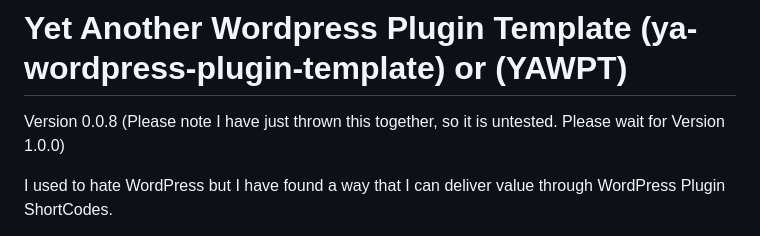
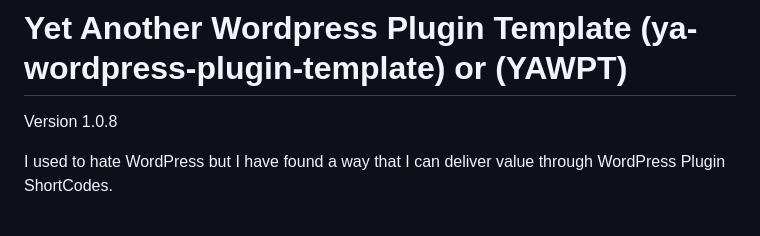
Before and after one commit to raxisau/ya-wordpress-plugin-template, a Markdown page: README.md, the part around the change. Drawn GitHub-style.

Commit message:
Updated Version number in readme

```diff
--- a/README.md
+++ b/README.md
@@ -1,6 +1,6 @@
 # Yet Another Wordpress Plugin Template (ya-wordpress-plugin-template) or (YAWPT)
 
-Version 0.0.8 (Please note I have just thrown this together, so it is untested. Please wait for Version 1.0.0)
+Version 1.0.8
 
 I used to hate WordPress but I have found a way that I can deliver value through WordPress Plugin ShortCodes.
 
```
